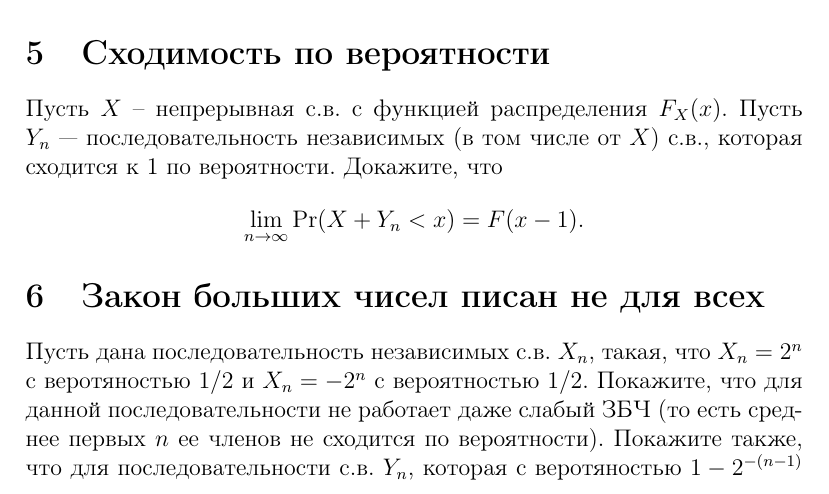
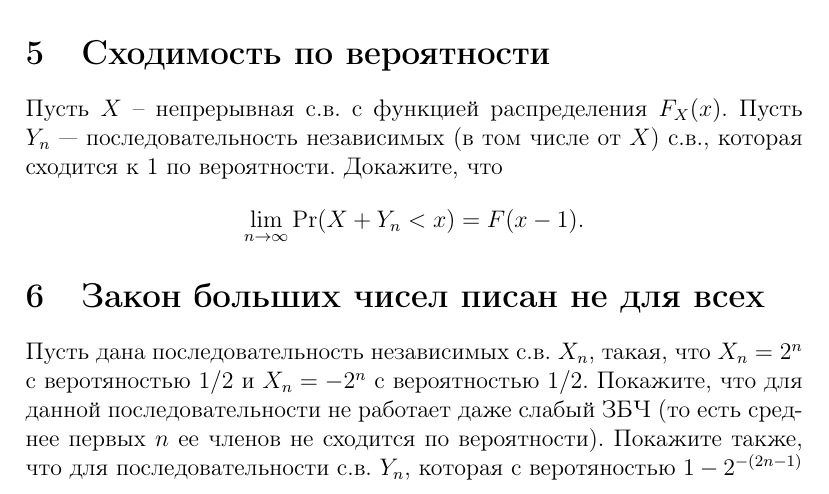
Before and after one commit to AntipovDen/ProbTheory, a LaTeX problem sheet (Practice/homework9.tex): part of page 2 of 3, cut so that both start at the same text. Compiled offline with pdfLaTeX.

Commit message:
hw9 was not commited somewhy

```diff
--- a/Practice/homework9.tex
+++ b/Practice/homework9.tex
@@ -57,7 +57,7 @@
 
 \section{Закон больших чисел писан не для всех}
 
-Пусть дана последовательность независимых с.в. $X_n$, такая, что $X_n = 2^n$ с веротяностью $1/2$ и $X_n = - 2^n$ с вероятностью $1/2$. Покажите, что для данной последовательности не работает даже слабый ЗБЧ (то есть среднее первых $n$ ее членов не сходится по вероятности). Покажите также, что для последовательности с.в. $Y_n$, которая с веротяностью $1 - 2^{-(n - 1)}$ равна нулю, а иначе равновероятно равна $\pm 2^n$, слабый ЗБЧ выполняется.
+Пусть дана последовательность независимых с.в. $X_n$, такая, что $X_n = 2^n$ с веротяностью $1/2$ и $X_n = - 2^n$ с вероятностью $1/2$. Покажите, что для данной последовательности не работает даже слабый ЗБЧ (то есть среднее первых $n$ ее членов не сходится по вероятности). Покажите также, что для последовательности с.в. $Y_n$, которая с веротяностью $1 - 2^{-(2n - 1)}$ равна нулю, а иначе равновероятно равна $\pm 2^n$, слабый ЗБЧ выполняется.
 
 \section{ЗБЧ для средних}
 
```
